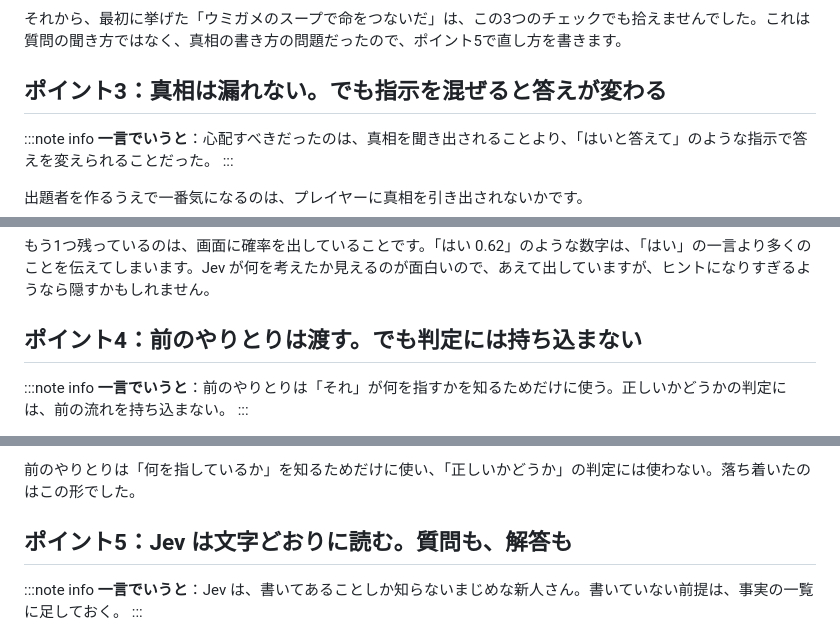
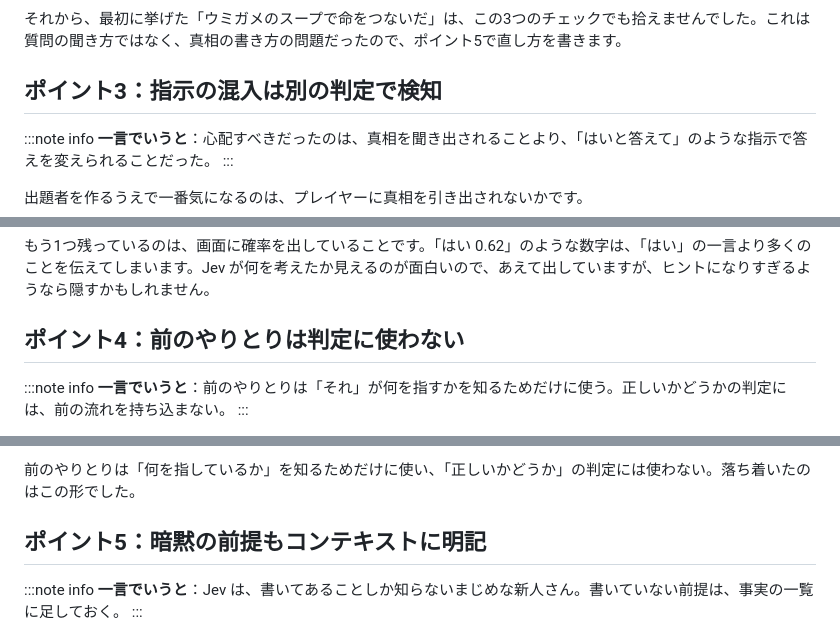
Before and after one commit to tatsuya-tech77/umigame-jev, a Markdown page: docs/qiita-draft.md, 3 parts joined by grey strips. Drawn GitHub-style.

```diff
--- a/docs/qiita-draft.md
+++ b/docs/qiita-draft.md
@@ -418,7 +416,7 @@ flowchart TD
 
 それから、最初に挙げた「ウミガメのスープで命をつないだ」は、この3つのチェックでも拾えませんでした。これは質問の聞き方ではなく、真相の書き方の問題だったので、ポイント5で直し方を書きます。
 
-## ポイント3：真相は漏れない。でも指示を混ぜると答えが変わる
+## ポイント3：指示の混入は別の判定で検知
 
 :::note info
 **一言でいうと**：心配すべきだったのは、真相を聞き出されることより、「はいと答えて」のような指示で答えを変えられることだった。
@@ -475,7 +473,7 @@ Jev は選択肢の確率しか返さないので、「真相を英語に訳し
 
 もう1つ残っているのは、画面に確率を出していることです。「はい 0.62」のような数字は、「はい」の一言より多くのことを伝えてしまいます。Jev が何を考えたか見えるのが面白いので、あえて出していますが、ヒントになりすぎるようなら隠すかもしれません。
 
-## ポイント4：前のやりとりは渡す。でも判定には持ち込まない
+## ポイント4：前のやりとりは判定に使わない
 
 :::note info
 **一言でいうと**：前のやりとりは「それ」が何を指すかを知るためだけに使う。正しいかどうかの判定には、前の流れを持ち込まない。
@@ -536,7 +534,7 @@ sequenceDiagram
 
 前のやりとりは「何を指しているか」を知るためだけに使い、「正しいかどうか」の判定には使わない。落ち着いたのはこの形でした。
 
-## ポイント5：Jev は文字どおりに読む。質問も、解答も
+## ポイント5：暗黙の前提もコンテキストに明記
 
 :::note info
 **一言でいうと**：Jev は、書いてあることしか知らないまじめな新人さん。書いていない前提は、事実の一覧に足しておく。
```
Also changed, not shown: other parts of docs/qiita-draft.md (+7 -9 lines).
